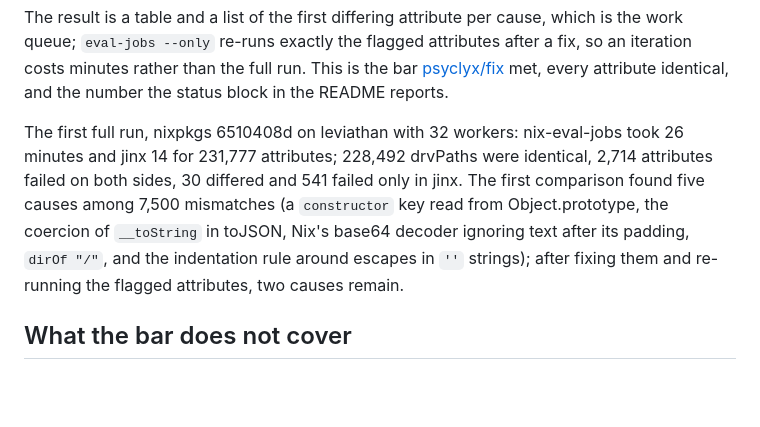
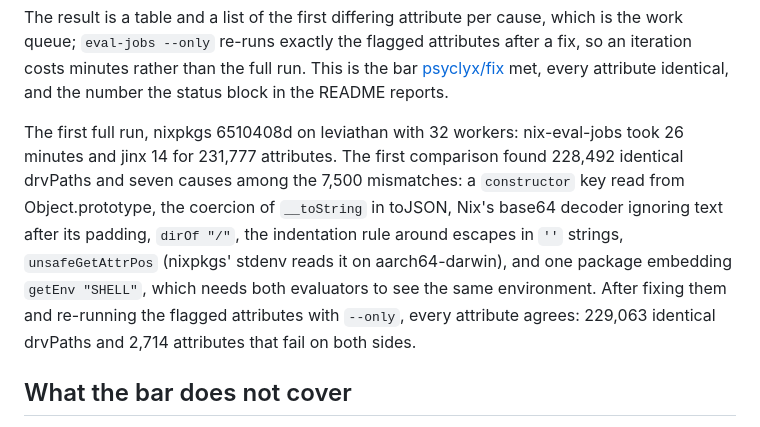
Before and after one commit to fzakaria/jinx, a Markdown page: docs/verification.md, the part around the change. Drawn GitHub-style; blank space fills up the shorter version.

Commit message:
Record full parity with Nix on nixpkgs 6510408d
Every attribute of ci/eval/outpaths.nix on three systems: 229,063
identical drvPaths and 2,714 attributes failing on both sides, none
differing or failing on one side only.

Co-Authored-By: Claude Fable 5.1 <noreply@anthropic.com>
Claude-Session: https://claude.ai/code/session_01R9rvnL1kdKEzmnhHFJsGY9

```diff
--- a/docs/verification.md
+++ b/docs/verification.md
@@ -71,14 +71,17 @@ than the full run. This is the bar [psyclyx/fix] met, every attribute
 identical, and the number the status block in the README reports.
 
 The first full run, nixpkgs 6510408d on leviathan with 32 workers:
-nix-eval-jobs took 26 minutes and jinx 14 for 231,777 attributes;
-228,492 drvPaths were identical, 2,714 attributes failed on both
-sides, 30 differed and 541 failed only in jinx. The first comparison
-found five causes among 7,500 mismatches (a `constructor` key read
-from Object.prototype, the coercion of `__toString` in toJSON, Nix's
-base64 decoder ignoring text after its padding, `dirOf "/"`, and the
-indentation rule around escapes in `''` strings); after fixing them
-and re-running the flagged attributes, two causes remain.
+nix-eval-jobs took 26 minutes and jinx 14 for 231,777 attributes. The
+first comparison found 228,492 identical drvPaths and seven causes
+among the 7,500 mismatches: a `constructor` key read from
+Object.prototype, the coercion of `__toString` in toJSON, Nix's base64
+decoder ignoring text after its padding, `dirOf "/"`, the indentation
+rule around escapes in `''` strings, `unsafeGetAttrPos` (nixpkgs'
+stdenv reads it on aarch64-darwin), and one package embedding
+`getEnv "SHELL"`, which needs both evaluators to see the same
+environment. After fixing them and re-running the flagged attributes
+with `--only`, every attribute agrees: 229,063 identical drvPaths and
+2,714 attributes that fail on both sides.
 
 ## What the bar does not cover
 
```
Also changed, not shown: README.md (+8 -7 lines).
